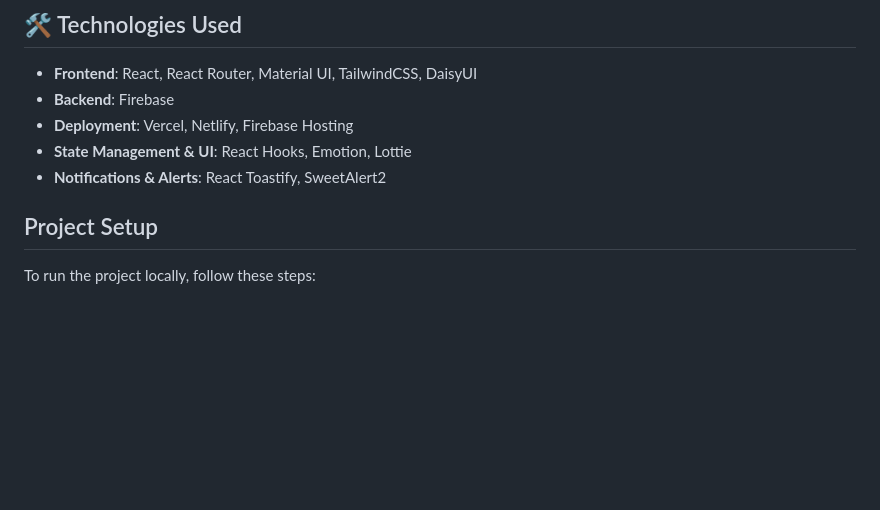
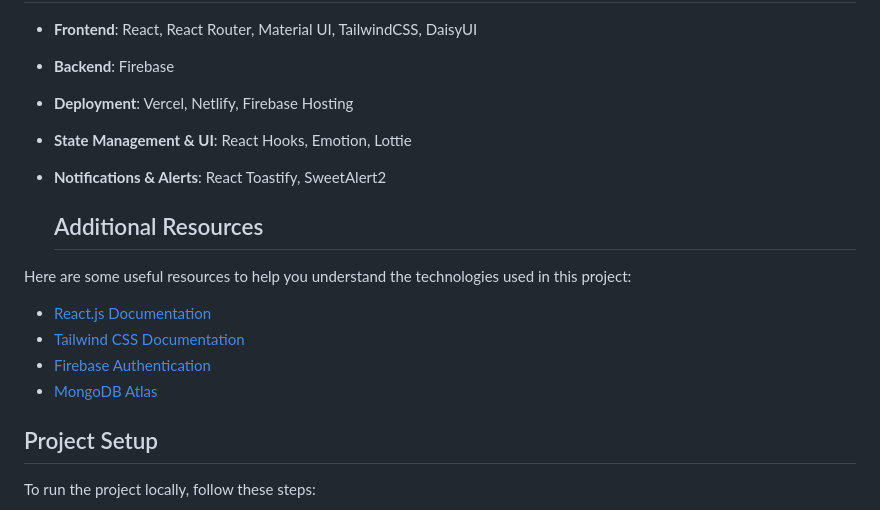
Before and after one commit to Sais-opu/EduManage, a Markdown page: README.md, the part around the change. GitHub-like rendering; blank space fills up the shorter version.

```diff
--- a/README.md
+++ b/README.md
@@ -29,6 +29,16 @@ Click here to see [Live Link](https://edumanage-f0f88.web.app/)
 - **Deployment**: Vercel, Netlify, Firebase Hosting
 - **State Management & UI**: React Hooks, Emotion, Lottie
 - **Notifications & Alerts**: React Toastify, SweetAlert2
+
+  ## Additional Resources
+
+Here are some useful resources to help you understand the technologies used in this project:
+
+- [React.js Documentation](https://reactjs.org/docs/getting-started.html)
+- [Tailwind CSS Documentation](https://tailwindcss.com/docs)
+- [Firebase Authentication](https://firebase.google.com/docs/auth)
+- [MongoDB Atlas](https://www.mongodb.com/cloud/atlas)
+
 
 ## Project Setup
 
```
